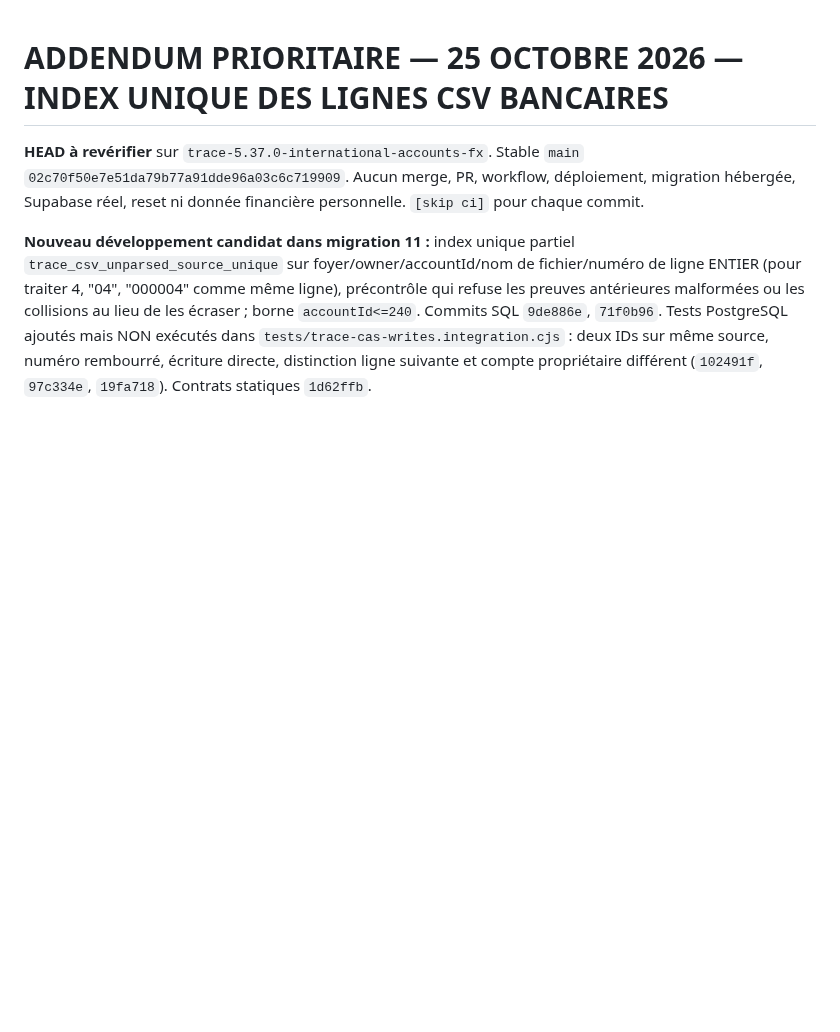
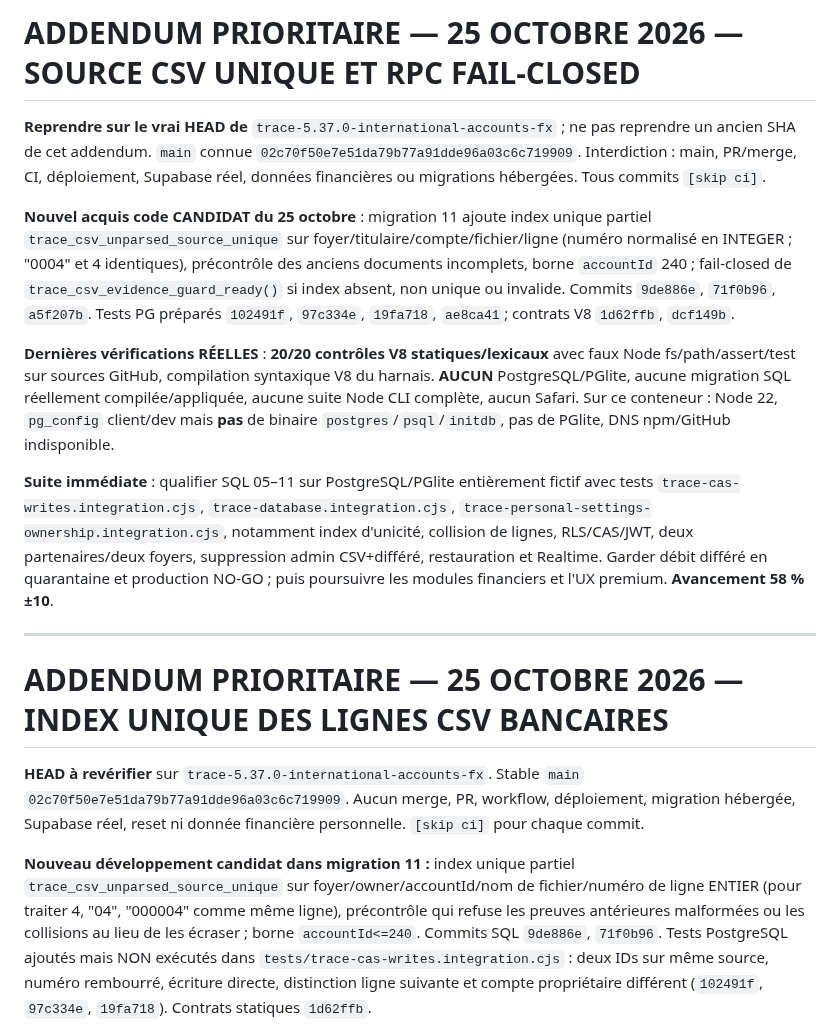
Before and after one commit to louisantoine78/Budget-duo, a Markdown page: docs/TRACE-5.37.0-CHAT-REPRISE-PROMPT.md, the part around the change. Rendered like a GitHub page; blank space fills up the shorter version.

Commit message:
docs(trace): document CSV source uniqueness readiness and native PG NO-GO [skip ci]

```diff
--- a/docs/TRACE-5.37.0-CHAT-REPRISE-PROMPT.md
+++ b/docs/TRACE-5.37.0-CHAT-REPRISE-PROMPT.md
@@ -1,3 +1,15 @@
+# ADDENDUM PRIORITAIRE — 25 OCTOBRE 2026 — SOURCE CSV UNIQUE ET RPC FAIL-CLOSED
+
+**Reprendre sur le vrai HEAD de** `trace-5.37.0-international-accounts-fx` ; ne pas reprendre un ancien SHA de cet addendum. `main` connue `02c70f50e7e51da79b77a91dde96a03c6c719909`. Interdiction : main, PR/merge, CI, déploiement, Supabase réel, données financières ou migrations hébergées. Tous commits `[skip ci]`.
+
+**Nouvel acquis code CANDIDAT du 25 octobre** : migration 11 ajoute index unique partiel `trace_csv_unparsed_source_unique` sur foyer/titulaire/compte/fichier/ligne (numéro normalisé en INTEGER ; "0004" et 4 identiques), précontrôle des anciens documents incomplets, borne `accountId` 240 ; fail-closed de `trace_csv_evidence_guard_ready()` si index absent, non unique ou invalide. Commits `9de886e`, `71f0b96`, `a5f207b`. Tests PG préparés `102491f`, `97c334e`, `19fa718`, `ae8ca41`; contrats V8 `1d62ffb`, `dcf149b`.
+
+**Dernières vérifications RÉELLES** : **20/20 contrôles V8 statiques/lexicaux** avec faux Node fs/path/assert/test sur sources GitHub, compilation syntaxique V8 du harnais. **AUCUN** PostgreSQL/PGlite, aucune migration SQL réellement compilée/appliquée, aucune suite Node CLI complète, aucun Safari. Sur ce conteneur : Node 22, `pg_config` client/dev mais **pas** de binaire `postgres`/`psql`/`initdb`, pas de PGlite, DNS npm/GitHub indisponible.
+
+**Suite immédiate** : qualifier SQL 05–11 sur PostgreSQL/PGlite entièrement fictif avec tests `trace-cas-writes.integration.cjs`, `trace-database.integration.cjs`, `trace-personal-settings-ownership.integration.cjs`, notamment index d'unicité, collision de lignes, RLS/CAS/JWT, deux partenaires/deux foyers, suppression admin CSV+différé, restauration et Realtime. Garder débit différé en quarantaine et production NO-GO ; puis poursuivre les modules financiers et l'UX premium. **Avancement 58 % ±10**.
+
+---
+
 # ADDENDUM PRIORITAIRE — 25 OCTOBRE 2026 — INDEX UNIQUE DES LIGNES CSV BANCAIRES
 
 **HEAD à revérifier** sur `trace-5.37.0-international-accounts-fx`. Stable `main` `02c70f50e7e51da79b77a91dde96a03c6c719909`. Aucun merge, PR, workflow, déploiement, migration hébergée, Supabase réel, reset ni donnée financière personnelle. `[skip ci]` pour chaque commit.
```
